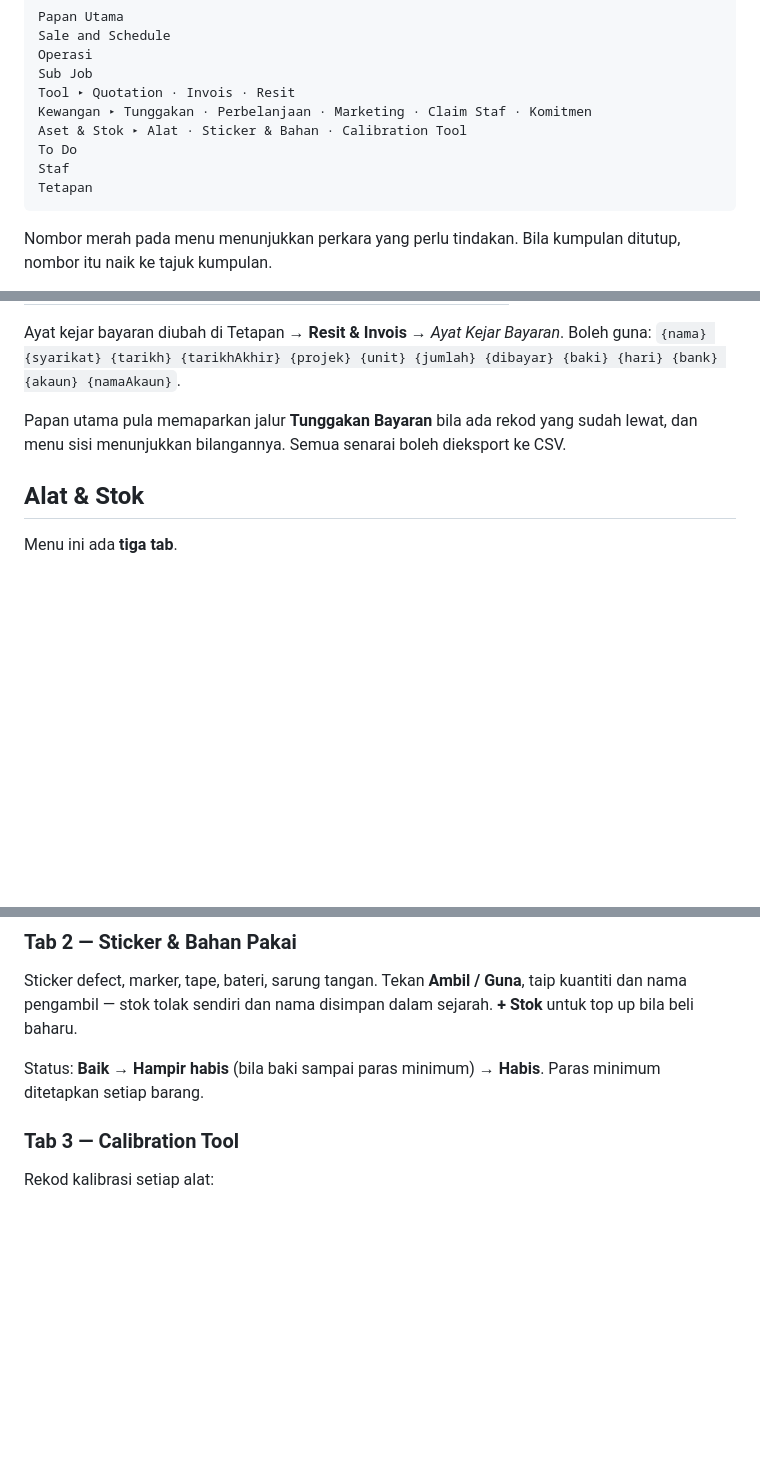
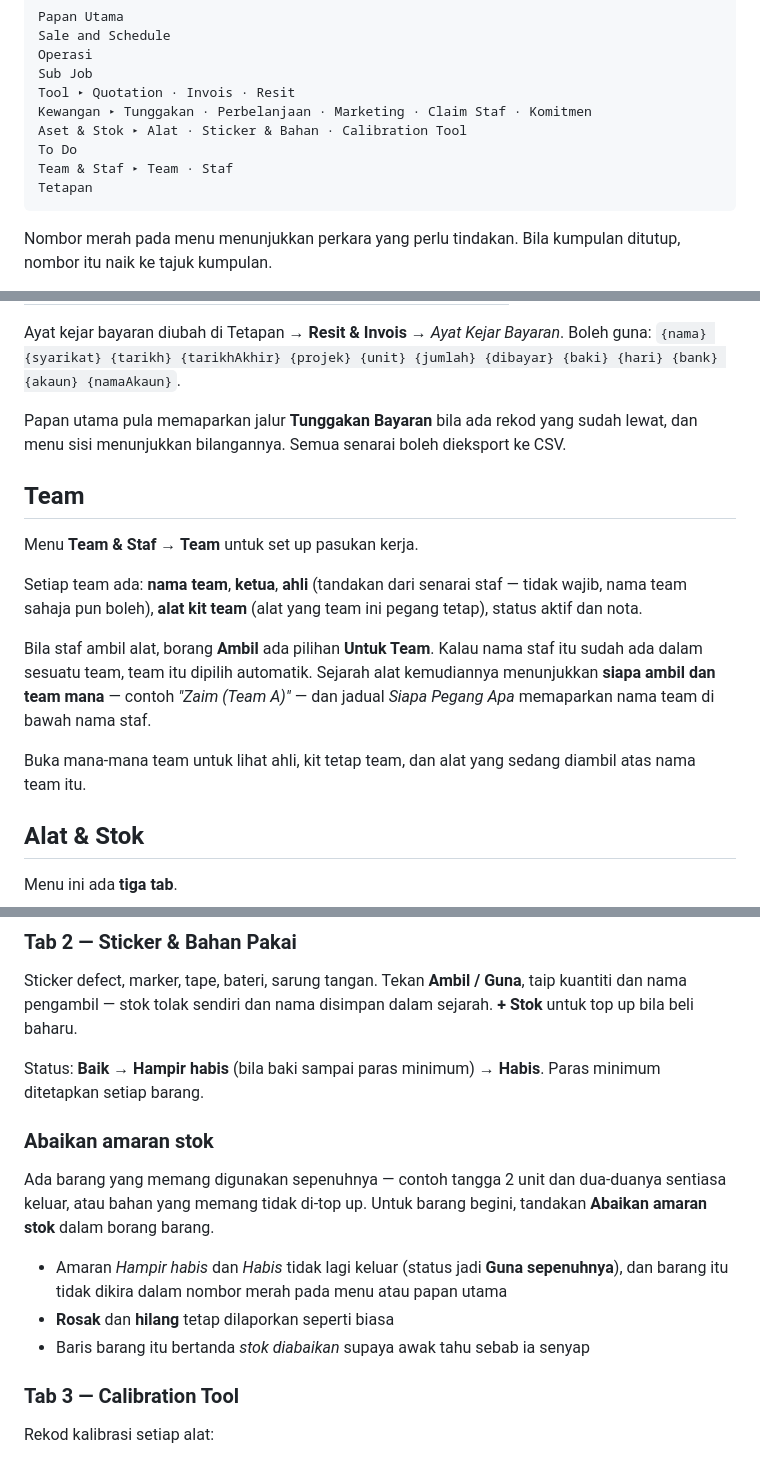
Before and after one commit to gohomeinspection00-beep/admin, a Markdown page: sistem-syarikat/PANDUAN.md, 3 parts joined by grey strips. Drawn GitHub-style; blank space fills up the shorter version.

Commit message:
Panduan: modul Team dan pilihan abaikan amaran stok
Co-Authored-By: Claude Opus 5 <noreply@anthropic.com>
Claude-Session: https://claude.ai/code/session_01BBqso9zEo6BBALjtP4xZXF

````diff
--- a/sistem-syarikat/PANDUAN.md
+++ b/sistem-syarikat/PANDUAN.md
@@ -22,7 +22,7 @@ Tool ▸ Quotation · Invois · Resit
 Kewangan ▸ Tunggakan · Perbelanjaan · Marketing · Claim Staf · Komitmen
 Aset & Stok ▸ Alat · Sticker & Bahan · Calibration Tool
 To Do
-Staf
+Team & Staf ▸ Team · Staf
 Tetapan
 ```
 
@@ -501,6 +502,23 @@ Papan utama pula memaparkan jalur **Tunggakan Bayaran** bila ada rekod yang
 sudah lewat, dan menu sisi menunjukkan bilangannya. Semua senarai boleh
 dieksport ke CSV.
 
+## Team
+
+Menu **Team & Staf → Team** untuk set up pasukan kerja.
+
+Setiap team ada: **nama team**, **ketua**, **ahli** (tandakan dari senarai staf —
+tidak wajib, nama team sahaja pun boleh), **alat kit team** (alat yang team ini
+pegang tetap), status aktif dan nota.
+
+Bila staf ambil alat, borang **Ambil** ada pilihan **Untuk Team**. Kalau nama
+staf itu sudah ada dalam sesuatu team, team itu dipilih automatik. Sejarah alat
+kemudiannya menunjukkan **siapa ambil dan team mana** — contoh
+*"Zaim (Team A)"* — dan jadual *Siapa Pegang Apa* memaparkan nama team di bawah
+nama staf.
+
+Buka mana-mana team untuk lihat ahli, kit tetap team, dan alat yang sedang
+diambil atas nama team itu.
+
 ## Alat & Stok
 
 Menu ini ada **tiga tab**.
@@ -531,6 +549,18 @@ sejarah. **+ Stok** untuk top up bila beli baharu.
 
 Status: **Baik** → **Hampir habis** (bila baki sampai paras minimum) →
 **Habis**. Paras minimum ditetapkan setiap barang.
+
+### Abaikan amaran stok
+
+Ada barang yang memang digunakan sepenuhnya — contoh tangga 2 unit dan
+dua-duanya sentiasa keluar, atau bahan yang memang tidak di-top up. Untuk
+barang begini, tandakan **Abaikan amaran stok** dalam borang barang.
+
+- Amaran *Hampir habis* dan *Habis* tidak lagi keluar (status jadi
+  **Guna sepenuhnya**), dan barang itu tidak dikira dalam nombor merah pada
+  menu atau papan utama
+- **Rosak** dan **hilang** tetap dilaporkan seperti biasa
+- Baris barang itu bertanda *stok diabaikan* supaya awak tahu sebab ia senyap
 
 ### Tab 3 — Calibration Tool
 
````
Also changed, not shown: other parts of sistem-syarikat/PANDUAN.md (+1 -0 lines).
